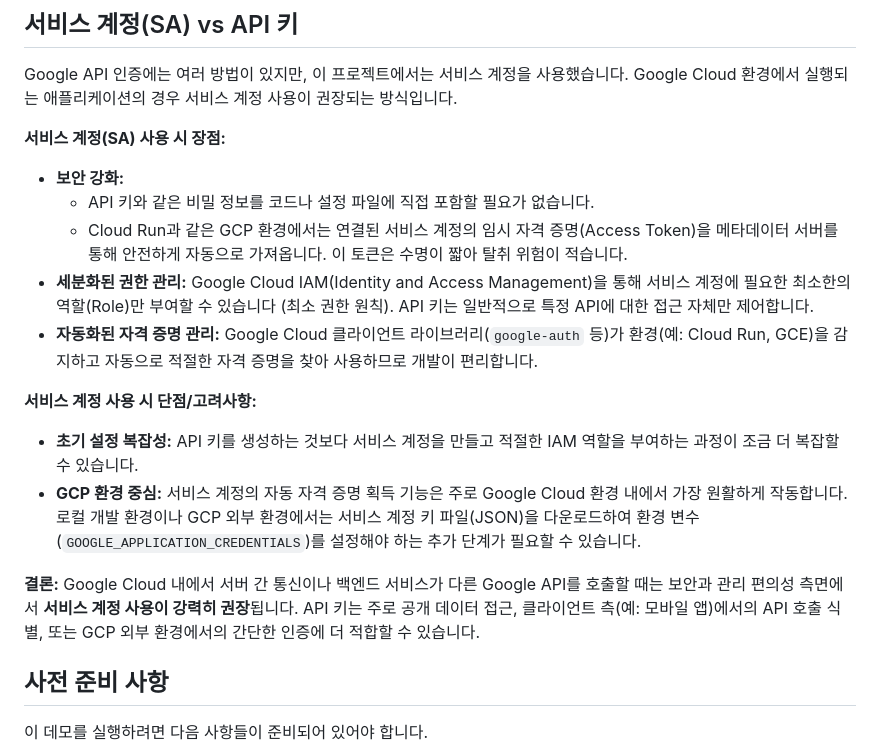
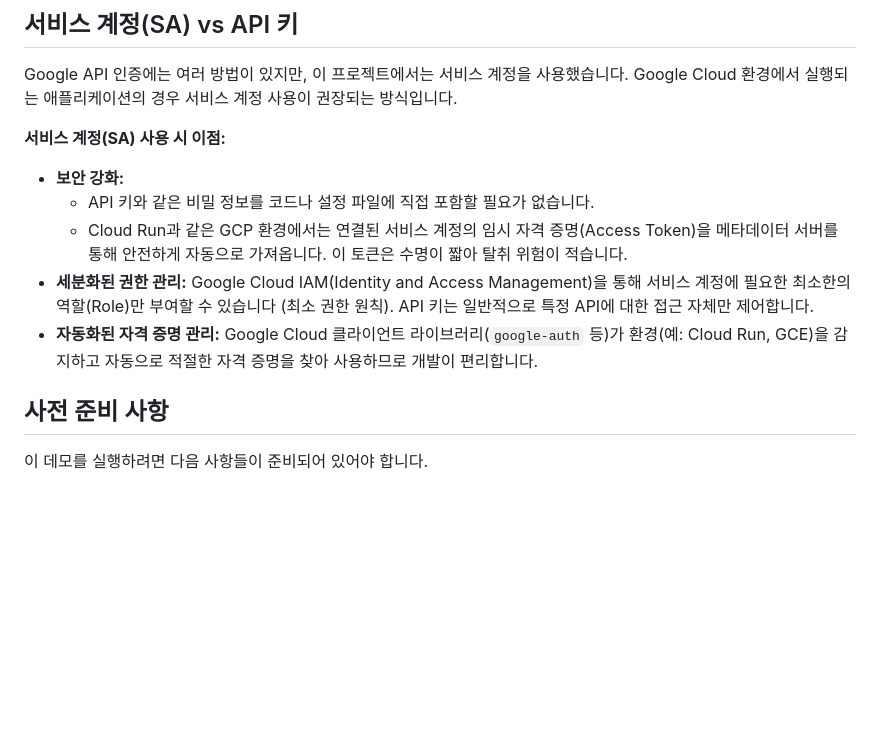
Before and after one commit to srobin9/google-custom-search-demo, a Markdown page: README.md, the part around the change. Drawn GitHub-style; blank space fills up the shorter version.

```diff
--- a/README.md
+++ b/README.md
@@ -25,20 +25,13 @@
 
 Google API 인증에는 여러 방법이 있지만, 이 프로젝트에서는 서비스 계정을 사용했습니다. Google Cloud 환경에서 실행되는 애플리케이션의 경우 서비스 계정 사용이 권장되는 방식입니다.
 
-**서비스 계정(SA) 사용 시 장점:**
+**서비스 계정(SA) 사용 시 이점:**
 
 *   **보안 강화:**
     *   API 키와 같은 비밀 정보를 코드나 설정 파일에 직접 포함할 필요가 없습니다.
     *   Cloud Run과 같은 GCP 환경에서는 연결된 서비스 계정의 임시 자격 증명(Access Token)을 메타데이터 서버를 통해 안전하게 자동으로 가져옵니다. 이 토큰은 수명이 짧아 탈취 위험이 적습니다.
 *   **세분화된 권한 관리:** Google Cloud IAM(Identity and Access Management)을 통해 서비스 계정에 필요한 최소한의 역할(Role)만 부여할 수 있습니다 (최소 권한 원칙). API 키는 일반적으로 특정 API에 대한 접근 자체만 제어합니다.
 *   **자동화된 자격 증명 관리:** Google Cloud 클라이언트 라이브러리(`google-auth` 등)가 환경(예: Cloud Run, GCE)을 감지하고 자동으로 적절한 자격 증명을 찾아 사용하므로 개발이 편리합니다.
-
-**서비스 계정 사용 시 단점/고려사항:**
-
-*   **초기 설정 복잡성:** API 키를 생성하는 것보다 서비스 계정을 만들고 적절한 IAM 역할을 부여하는 과정이 조금 더 복잡할 수 있습니다.
-*   **GCP 환경 중심:** 서비스 계정의 자동 자격 증명 획득 기능은 주로 Google Cloud 환경 내에서 가장 원활하게 작동합니다. 로컬 개발 환경이나 GCP 외부 환경에서는 서비스 계정 키 파일(JSON)을 다운로드하여 환경 변수(`GOOGLE_APPLICATION_CREDENTIALS`)를 설정해야 하는 추가 단계가 필요할 수 있습니다.
-
-**결론:** Google Cloud 내에서 서버 간 통신이나 백엔드 서비스가 다른 Google API를 호출할 때는 보안과 관리 편의성 측면에서 **서비스 계정 사용이 강력히 권장**됩니다. API 키는 주로 공개 데이터 접근, 클라이언트 측(예: 모바일 앱)에서의 API 호출 식별, 또는 GCP 외부 환경에서의 간단한 인증에 더 적합할 수 있습니다.
 
 ## 사전 준비 사항
 
```
